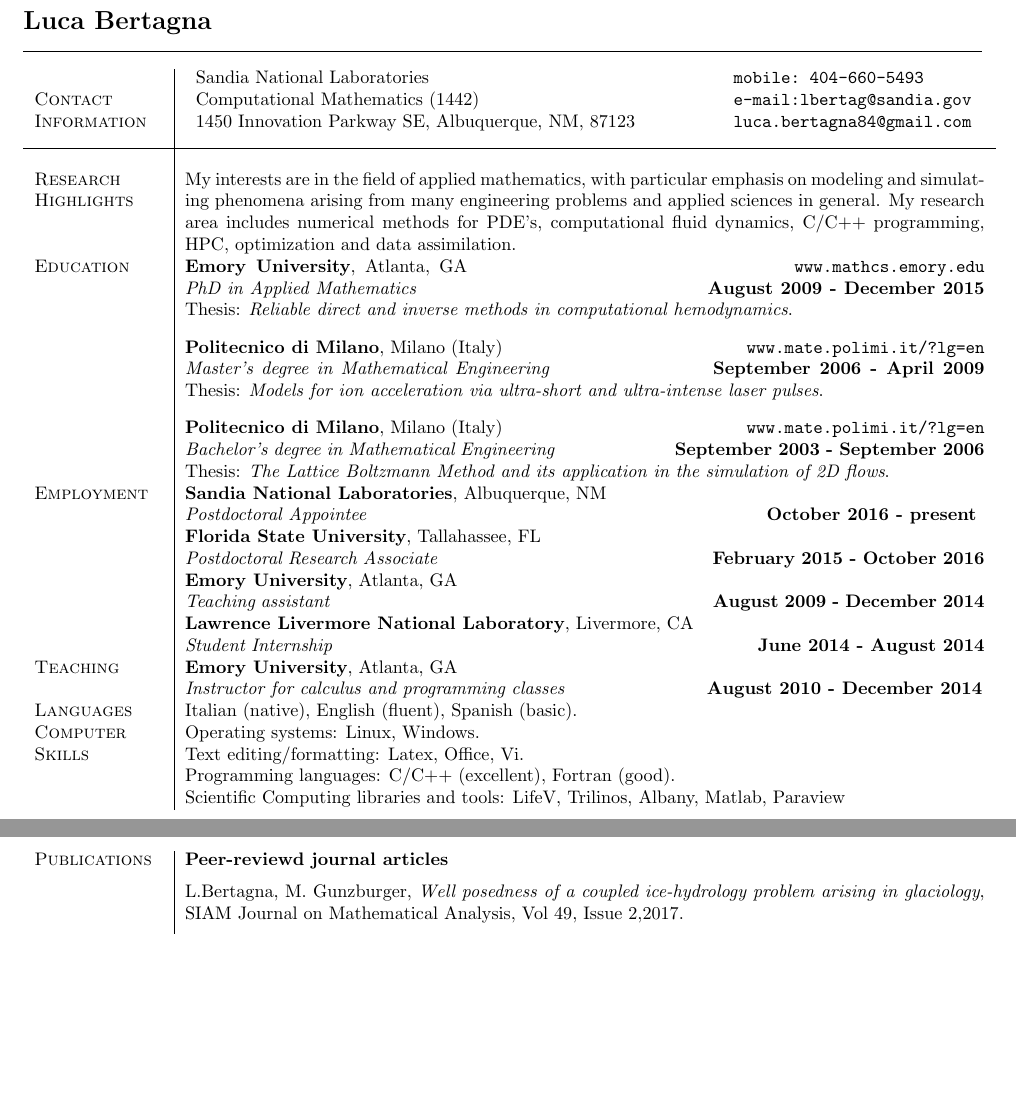
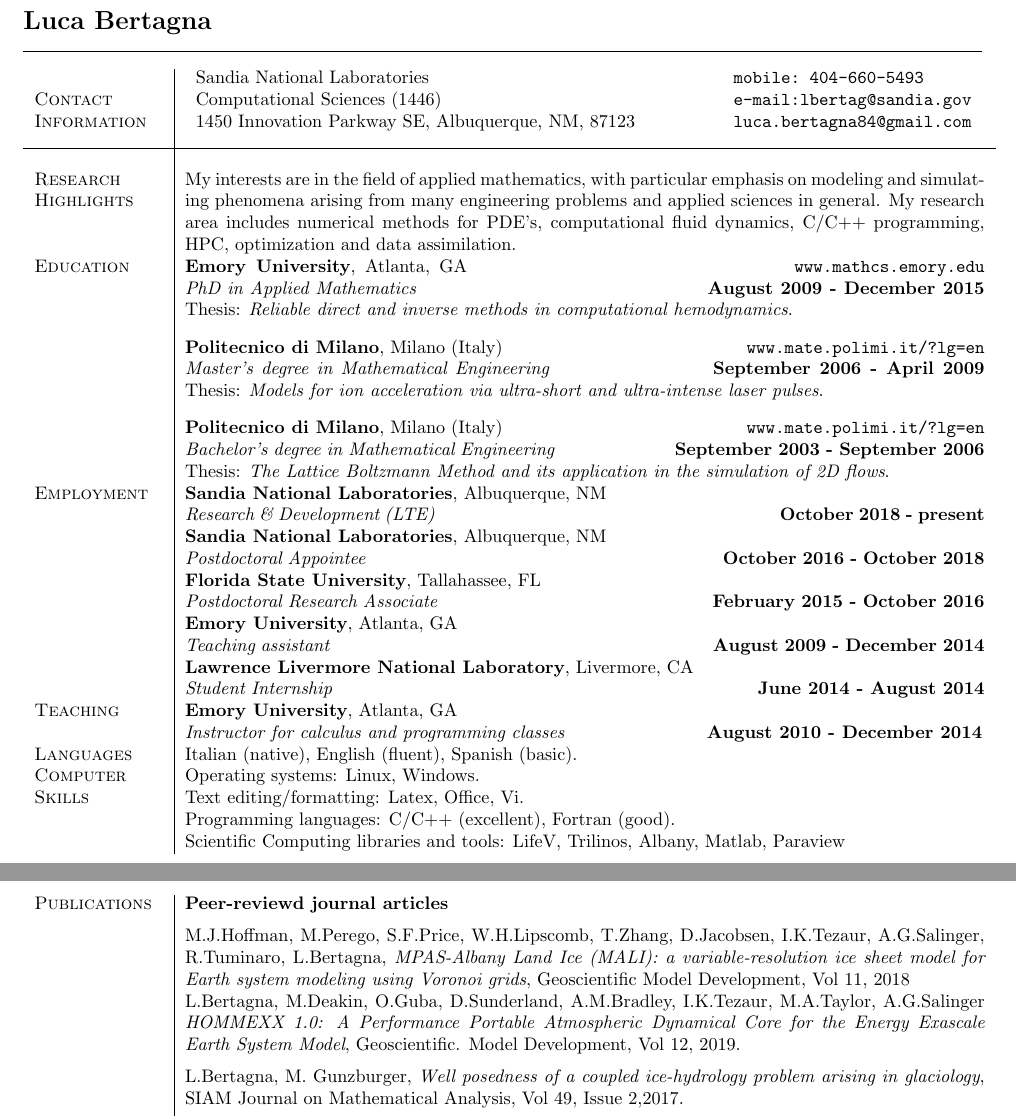
Before and after one commit to bartgol/cv, a LaTeX document (Bertagna.tex): two parts of pages 1 and 2 of 3, joined at a grey line, cut so that both start at the same text, the shorter picture padded with empty space. Compiled offline with pdfLaTeX.

Commit message:
Updated dept, position, and publications

```diff
--- a/Bertagna.tex
+++ b/Bertagna.tex
@@ -18,7 +18,7 @@
 
 \begin{tabular}{p{10cm}p{5.5cm}}
 Sandia National Laboratories & \verb|mobile: 404-660-5493|\\
-Computational Mathematics (1442) & \verb|e-mail:lbertag@sandia.gov|\\
+Computational Sciences (1446) & \verb|e-mail:lbertag@sandia.gov|\\
 1450 Innovation Parkway SE, Albuquerque, NM, 87123 & \verb|luca.bertagna84@gmail.com|
 \end{tabular}
 \vspace*{0.1cm}
@@ -51,7 +51,11 @@ Thesis: \textit{The Lattice Boltzmann Method and its application in the simulati
 \textsc{Employment} &
 
 \textbf{Sandia National Laboratories}, Albuquerque, NM\\
-& \textit{Postdoctoral Appointee} \hspace*{7.5cm} \textbf{October 2016 - present}
+& \textit{Research \& Development (LTE)} \hspace*{6.5cm} \textbf{October 2018 - present}
+
+\\
+&\textbf{Sandia National Laboratories}, Albuquerque, NM\\
+& \textit{Postdoctoral Appointee} \hspace*{6.7cm} \textbf{October 2016 - October 2018}
 
 \\
 &\textbf{Florida State University}, Tallahassee, FL\\
@@ -105,6 +109,11 @@ Scientific Computing libraries and tools: LifeV, Trilinos, Albany, Matlab, Parav
 \newpage
 \begin{tabular}{p{2.5cm}|p{15.5cm}}
 \textsc{Publications} & \textbf{Peer-reviewd journal articles}
+\vspace*{0.2cm}
+
+M.J.Hoffman, M.Perego, S.F.Price, W.H.Lipscomb, T.Zhang, D.Jacobsen, I.K.Tezaur, A.G.Salinger, R.Tuminaro, L.Bertagna, \textit{MPAS-Albany Land Ice (MALI): a variable-resolution ice sheet model for Earth system modeling using Voronoi grids}, Geoscientific Model Development, Vol 11, 2018
+
+L.Bertagna, M.Deakin, O.Guba, D.Sunderland, A.M.Bradley, I.K.Tezaur, M.A.Taylor, A.G.Salinger \textit{HOMMEXX 1.0: A Performance Portable Atmospheric Dynamical Core for the Energy Exascale Earth System Model}, Geoscientific. Model Development, Vol 12, 2019.
 \vspace*{0.2cm}
 
 L.Bertagna, M. Gunzburger, \textit{Well posedness of a coupled ice-hydrology problem arising in glaciology}, SIAM Journal on Mathematical Analysis, Vol 49, Issue 2,2017.
```
